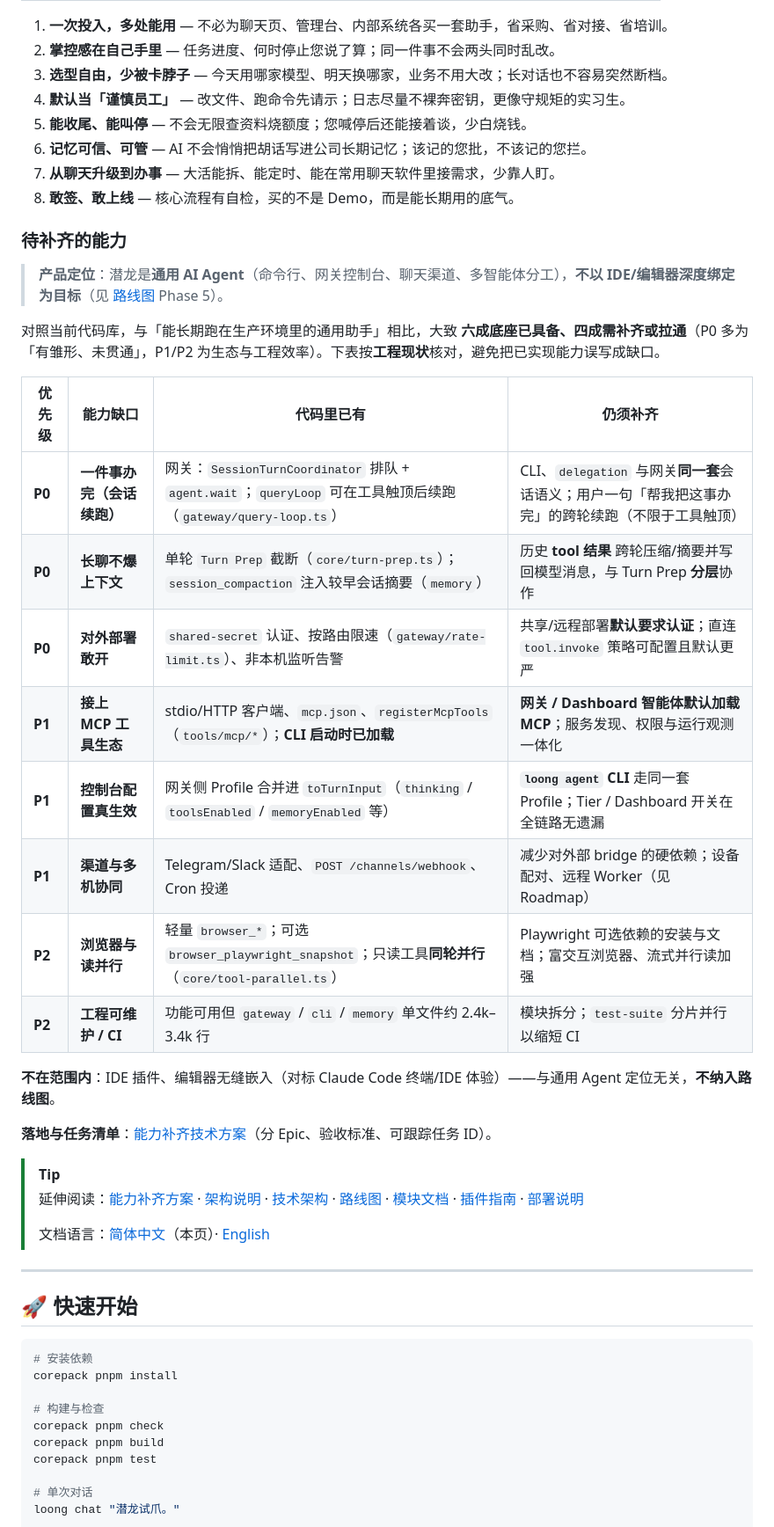
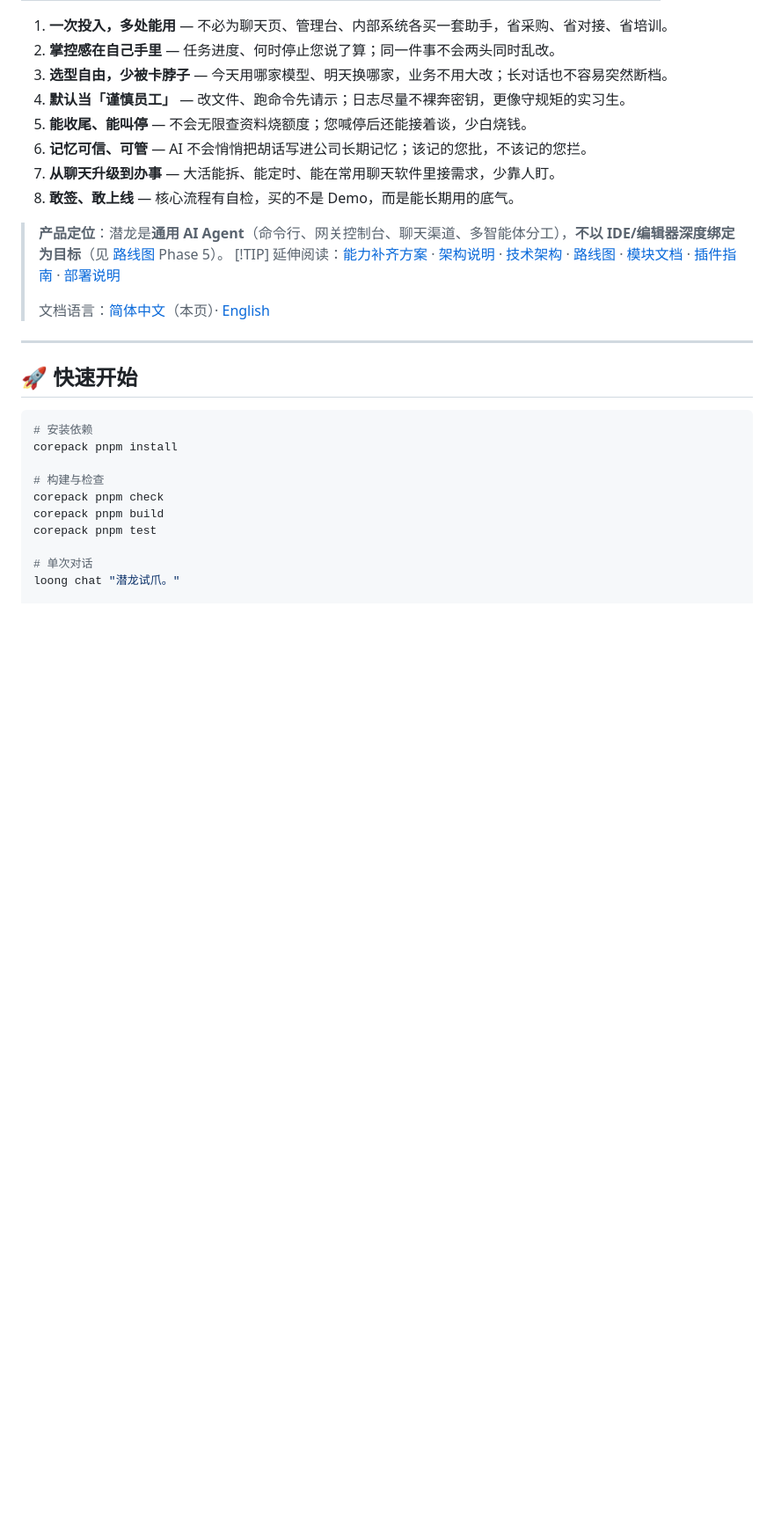
Before and after one commit to ZhiLiaoTech/Loong-Agent, a Markdown page: README.md, the part around one of its changes. Shown at 88% size. Rendered like a GitHub page; blank space fills up the shorter version.

Commit message:
docs(readme): simplify overview

```diff
--- a/README.md
+++ b/README.md
@@ -87,27 +78,9 @@
 7. **从聊天升级到办事** — 大活能拆、能定时、能在常用聊天软件里接需求，少靠人盯。
 8. **敢签、敢上线** — 核心流程有自检，买的不是 Demo，而是能长期用的底气。
 
-### 待补齐的能力
+
 
 > **产品定位**：潜龙是**通用 AI Agent**（命令行、网关控制台、聊天渠道、多智能体分工），**不以 IDE/编辑器深度绑定为目标**（见 [路线图](docs/ROADMAP.md) Phase 5）。
-
-对照当前代码库，与「能长期跑在生产环境里的通用助手」相比，大致 **六成底座已具备、四成需补齐或拉通**（P0 多为「有雏形、未贯通」，P1/P2 为生态与工程效率）。下表按**工程现状**核对，避免把已实现能力误写成缺口。
-
-| 优先级 | 能力缺口 | 代码里已有 | 仍须补齐 |
-|--------|----------|------------|----------|
-| **P0** | **一件事办完（会话续跑）** | 网关：`SessionTurnCoordinator` 排队 + `agent.wait`；`queryLoop` 可在工具触顶后续跑（`gateway/query-loop.ts`） | CLI、`delegation` 与网关**同一套**会话语义；用户一句「帮我把这事办完」的跨轮续跑（不限于工具触顶） |
-| **P0** | **长聊不爆上下文** | 单轮 `Turn Prep` 截断（`core/turn-prep.ts`）；`session_compaction` 注入较早会话摘要（`memory`） | 历史 **tool 结果** 跨轮压缩/摘要并写回模型消息，与 Turn Prep **分层**协作 |
-| **P0** | **对外部署敢开** | `shared-secret` 认证、按路由限速（`gateway/rate-limit.ts`）、非本机监听告警 | 共享/远程部署**默认要求认证**；直连 `tool.invoke` 策略可配置且默认更严 |
-| **P1** | **接上 MCP 工具生态** | stdio/HTTP 客户端、`mcp.json`、`registerMcpTools`（`tools/mcp/*`）；**CLI 启动时已加载** | **网关 / Dashboard 智能体默认加载 MCP**；服务发现、权限与运行观测一体化 |
-| **P1** | **控制台配置真生效** | 网关侧 Profile 合并进 `toTurnInput`（`thinking` / `toolsEnabled` / `memoryEnabled` 等） | **`loong agent` CLI** 走同一套 Profile；Tier / Dashboard 开关在全链路无遗漏 |
-| **P1** | **渠道与多机协同** | Telegram/Slack 适配、`POST /channels/webhook`、Cron 投递 | 减少对外部 bridge 的硬依赖；设备配对、远程 Worker（见 Roadmap） |
-| **P2** | **浏览器与读并行** | 轻量 `browser_*`；可选 `browser_playwright_snapshot`；只读工具**同轮并行**（`core/tool-parallel.ts`） | Playwright 可选依赖的安装与文档；富交互浏览器、流式并行读加强 |
-| **P2** | **工程可维护 / CI** | 功能可用但 `gateway` / `cli` / `memory` 单文件约 2.4k–3.4k 行 | 模块拆分；`test-suite` 分片并行以缩短 CI |
-
-**不在范围内**：IDE 插件、编辑器无缝嵌入（对标 Claude Code 终端/IDE 体验）——与通用 Agent 定位无关，**不纳入路线图**。
-
-**落地与任务清单**：[能力补齐技术方案](docs/GAP_CLOSURE_PLAN.md)（分 Epic、验收标准、可跟踪任务 ID）。
-
 > [!TIP]
 > 延伸阅读：[能力补齐方案](docs/GAP_CLOSURE_PLAN.md) · [架构说明](docs/ARCHITECTURE.md) · [技术架构](docs/TECHNICAL_ARCHITECTURE.md) · [路线图](docs/ROADMAP.md) · [模块文档](docs/modules/README.md) · [插件指南](docs/PLUGINS.md) · [部署说明](docs/DEPLOYMENT.md)
 >
```
Also changed, not shown: other parts of README.md (+0 -9 lines).
